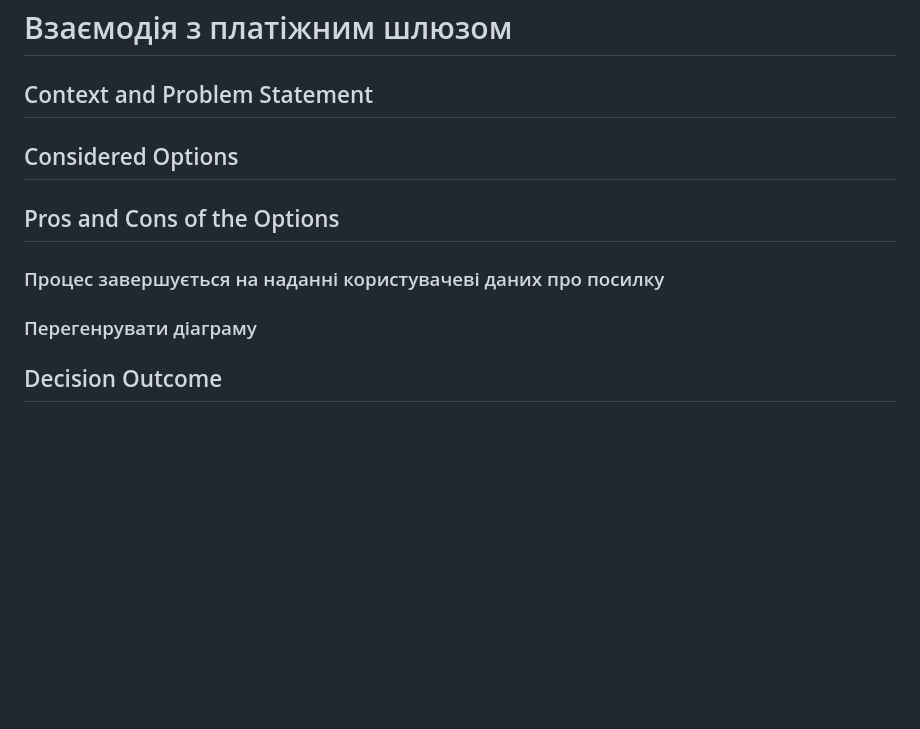
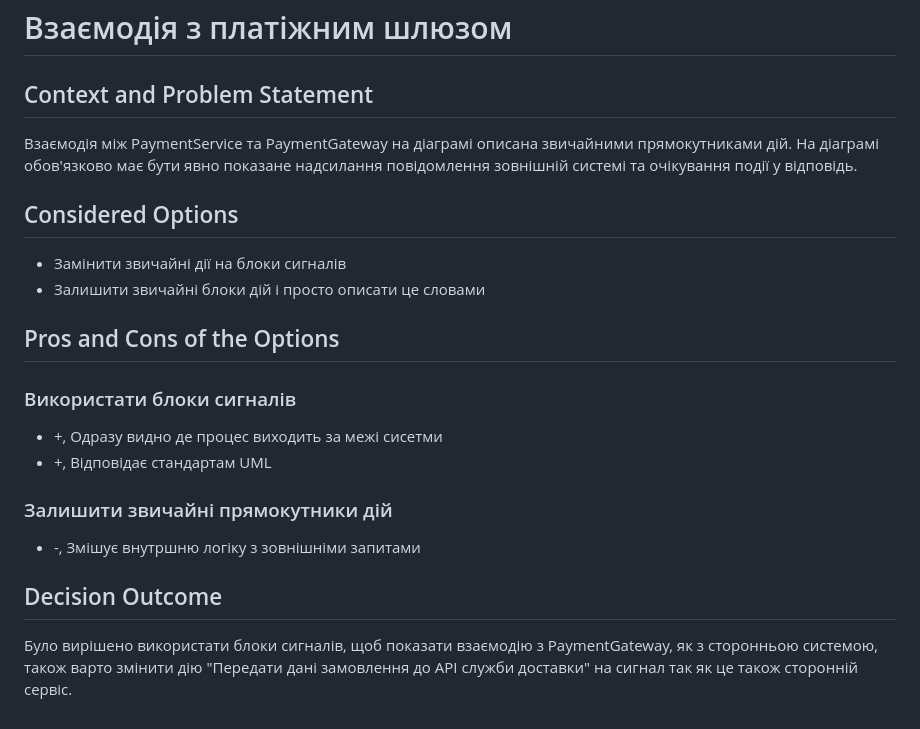
Before and after one commit to sklokcm/KPI2, a Markdown page: lab4/decisions/0003_payment_getaway.md, the part around the change. Drawn GitHub-style; blank space fills up the shorter version.

Commit message:
Added trigers to show interaction with external services

```diff
--- a/lab4/decisions/0003_payment_getaway.md
+++ b/lab4/decisions/0003_payment_getaway.md
@@ -1,18 +1,20 @@
 # Взаємодія з платіжним шлюзом
 
 ## Context and Problem Statement
-
+Взаємодія між PaymentService та PaymentGateway на діаграмі описана звичайними прямокутниками дій. На діаграмі обов'язково має бути явно показане надсилання повідомлення зовнішній системі та очікування події у відповідь.
 
 ## Considered Options
-
+* Замінити звичайні дії на блоки сигналів
+* Залишити звичайні блоки дій і просто описати це словами
 
 ## Pros and Cons of the Options
 
-### Процес завершується на наданні користувачеві даних про посилку
+### Використати блоки сигналів
+* +, Одразу видно де процес виходить за межі сисетми
+* +, Відповідає стандартам UML
 
-
-### Перегенрувати діаграму
-
-
+### Залишити звичайні прямокутники дій
+* -, Змішує внутршню логіку з зовнішніми запитами
 
 ## Decision Outcome
+Було вирішено використати блоки сигналів, щоб показати взаємодію з PaymentGateway, як з сторонньою системою, також варто змінити дію "Передати дані замовлення до API служби доставки" на сигнал так як це також сторонній сервіс.
```
Also changed, not shown: lab4/ai/prompt3.md (added, +8 -0 lines), lab4/payment_activity.md (+4 -3 lines), lab4/spec.md (+2 -2 lines), lab4/payment_activity.png.
